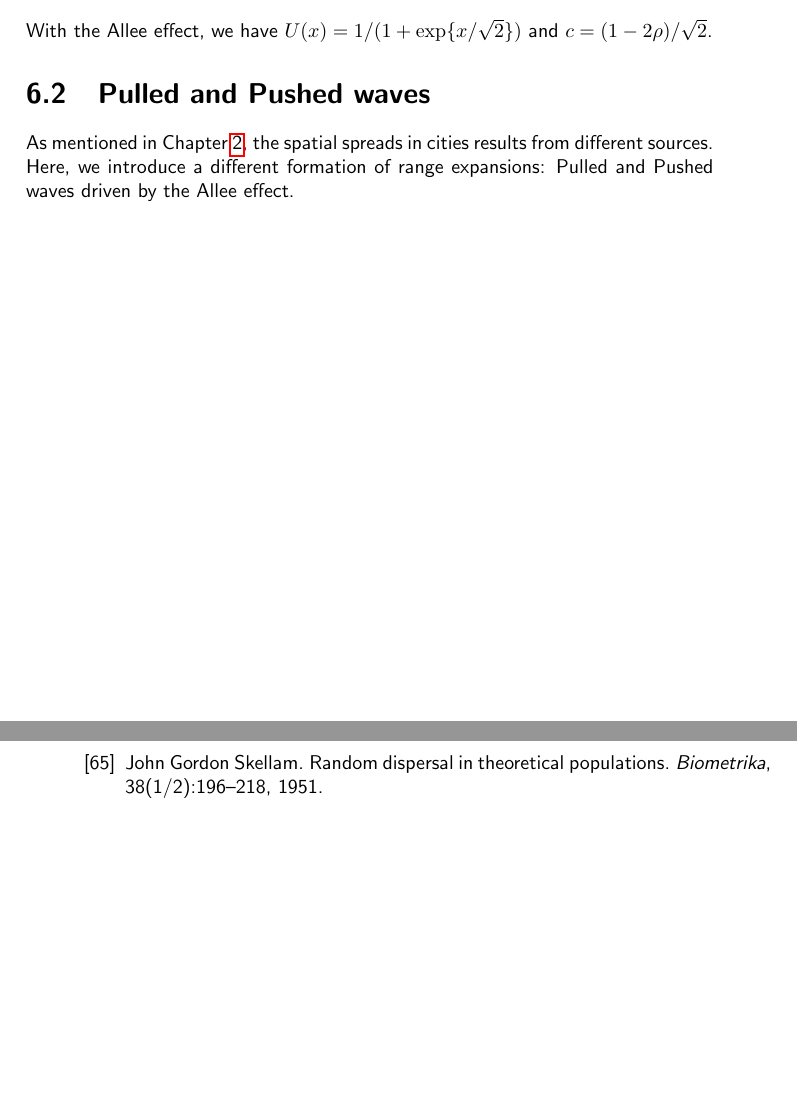
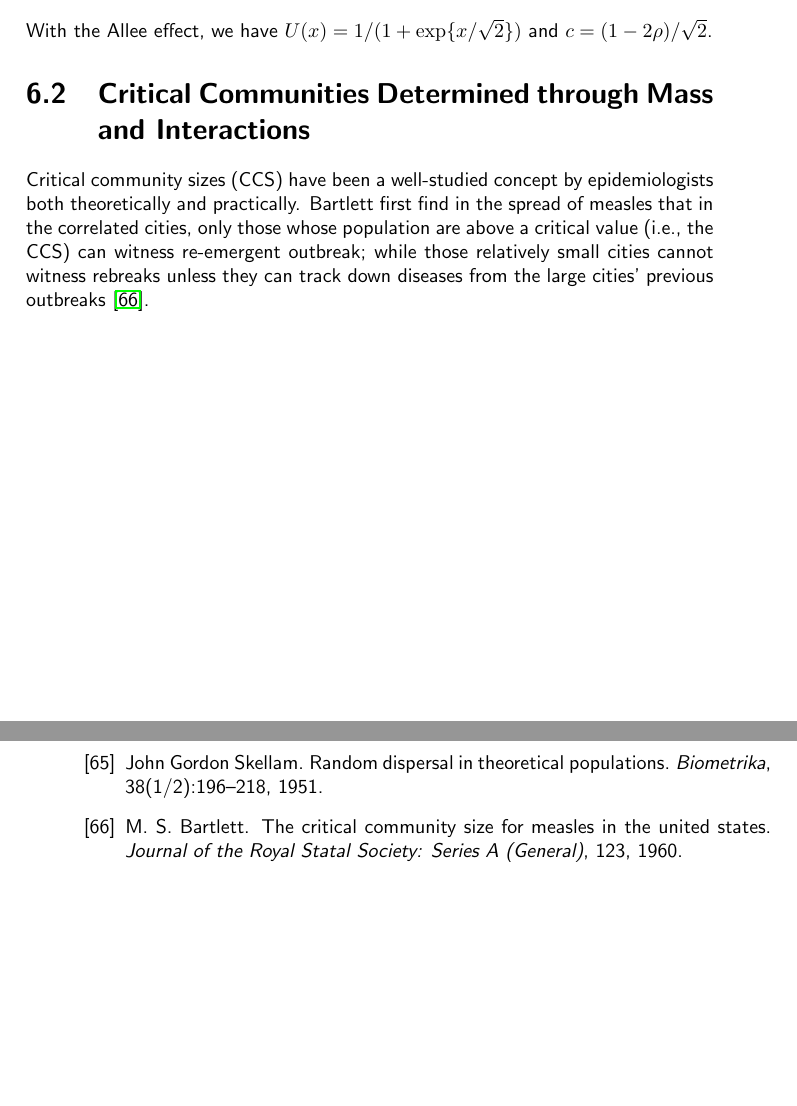
Before and after one commit to GXIU/Dissertation, a LaTeX thesis (Thesis/PhD_Thesis.tex, which reads Thesis/Chapters/Allee.tex): two parts of pages 33 and 42 of 42, joined at a grey line, cut so that both start at the same text, the shorter picture padded with empty space. Compiled offline with pdfLaTeX.

Commit message:
更改综合考试报告

```diff
--- a/Thesis/Chapters/Allee.tex
+++ b/Thesis/Chapters/Allee.tex
@@ -37,6 +37,6 @@ By solving Eq.~\ref{rdeq} that satisfies $u(t,x) = U(x-ct)$ for a speed $c>0$, w
 \end{equation}
 With the Allee effect, we have $U(x) = 1/(1+\exp\{x/\sqrt{2}\})$ and $c = (1-2\rho)/\sqrt{2}$.
 
-\section{Pulled and Pushed waves}
+\section{Critical Communities Determined through Mass and Interactions}
 
-As mentioned in Chapter~\ref{Chap:sy}, the spatial spreads in cities results from different sources. Here, we introduce a different formation of range expansions: Pulled and Pushed waves driven by the Allee effect.
+Critical community sizes (CCS) have been a well-studied concept by epidemiologists both theoretically and practically. Bartlett first find in the spread of measles that in the correlated cities, only those whose population are above a critical value (i.e., the CCS) can witness re-emergent outbreak; while those relatively small cities cannot witness rebreaks unless they can track down diseases from the large cities' previous outbreaks~\cite{1960The}.
```
Also changed, not shown: Thesis/ref.bib (+7 -0 lines), Thesis/PhD_Thesis.pdf, 7 other files.
